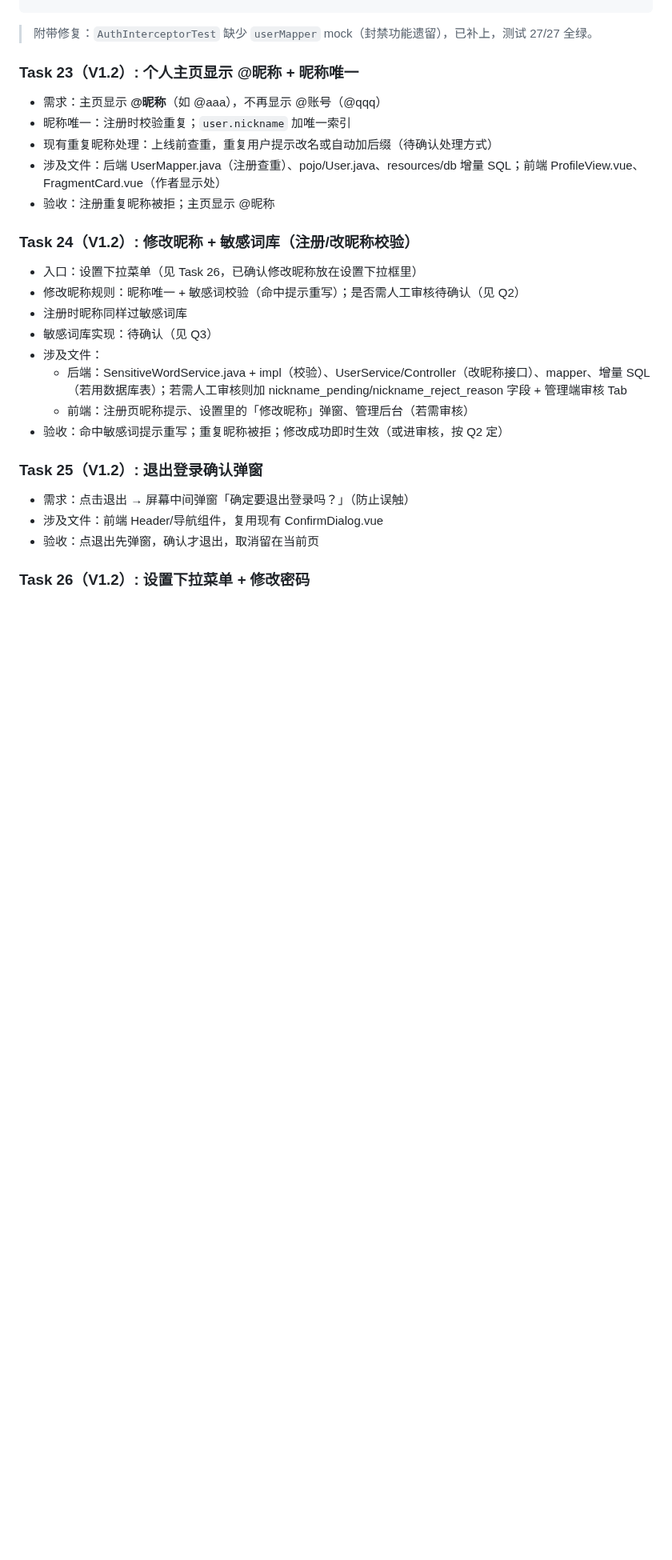
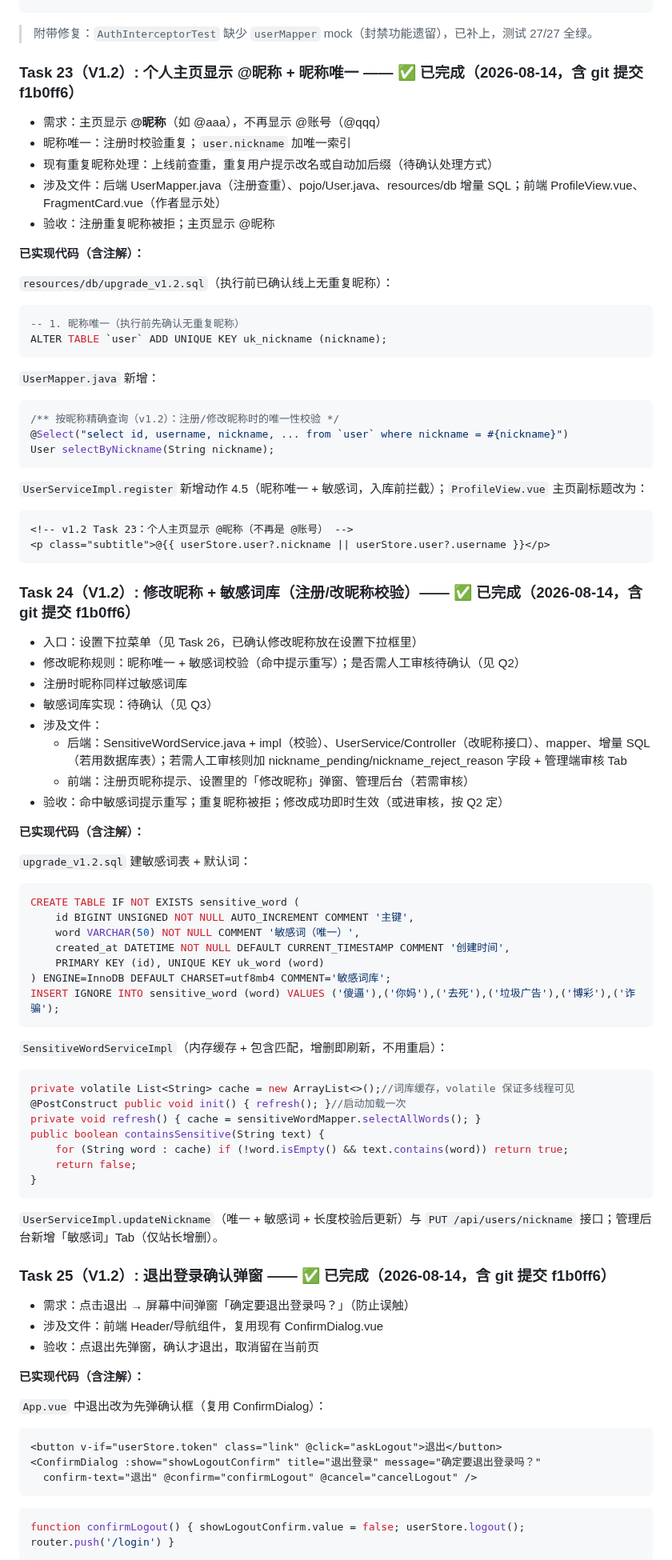
Before and after one commit to J1aen/story-sliver, a Markdown page: 实现计划.md, the part around one of its changes. Shown at 80% size. Drawn GitHub-style; blank space fills up the shorter version.

Commit message:
docs: V1.2五个任务完成，代码与详细注解写入实现计划

````diff
--- a/实现计划.md
+++ b/实现计划.md
@@ -3863,7 +3863,7 @@ if (mode.value === 'register' && !/^[A-Za-z0-9_]{4,20}$/.test(form.value.usernam
 
 > 附带修复：`AuthInterceptorTest` 缺少 `userMapper` mock（封禁功能遗留），已补上，测试 27/27 全绿。
 
-### Task 23（V1.2）: 个人主页显示 @昵称 + 昵称唯一
+### Task 23（V1.2）: 个人主页显示 @昵称 + 昵称唯一 —— ✅ 已完成（2026-08-14，含 git 提交 f1b0ff6）
 
 - 需求：主页显示 **@昵称**（如 @aaa），不再显示 @账号（@qqq）
 - 昵称唯一：注册时校验重复；`user.nickname` 加唯一索引
@@ -3871,7 +3871,31 @@ if (mode.value === 'register' && !/^[A-Za-z0-9_]{4,20}$/.test(form.value.usernam
 - 涉及文件：后端 UserMapper.java（注册查重）、pojo/User.java、resources/db 增量 SQL；前端 ProfileView.vue、FragmentCard.vue（作者显示处）
 - 验收：注册重复昵称被拒；主页显示 @昵称
 
-### Task 24（V1.2）: 修改昵称 + 敏感词库（注册/改昵称校验）
+**已实现代码（含注解）：**
+
+`resources/db/upgrade_v1.2.sql`（执行前已确认线上无重复昵称）：
+
+```sql
+-- 1. 昵称唯一（执行前先确认无重复昵称）
+ALTER TABLE `user` ADD UNIQUE KEY uk_nickname (nickname);
+```
+
+`UserMapper.java` 新增：
+
+```java
+/** 按昵称精确查询（v1.2）：注册/修改昵称时的唯一性校验 */
+@Select("select id, username, nickname, ... from `user` where nickname = #{nickname}")
+User selectByNickname(String nickname);
+```
+
+`UserServiceImpl.register` 新增动作 4.5（昵称唯一 + 敏感词，入库前拦截）；`ProfileView.vue` 主页副标题改为：
+
+```html
+<!-- v1.2 Task 23：个人主页显示 @昵称（不再是 @账号） -->
+<p class="subtitle">@{{ userStore.user?.nickname || userStore.user?.username }}</p>
+```
+
+### Task 24（V1.2）: 修改昵称 + 敏感词库（注册/改昵称校验）—— ✅ 已完成（2026-08-14，含 git 提交 f1b0ff6）
 
 - 入口：设置下拉菜单（见 Task 26，已确认修改昵称放在设置下拉框里）
 - 修改昵称规则：昵称唯一 + 敏感词校验（命中提示重写）；是否需人工审核待确认（见 Q2）
@@ -3882,10 +3906,51 @@ if (mode.value === 'register' && !/^[A-Za-z0-9_]{4,20}$/.test(form.value.usernam
   - 前端：注册页昵称提示、设置里的「修改昵称」弹窗、管理后台（若需审核）
 - 验收：命中敏感词提示重写；重复昵称被拒；修改成功即时生效（或进审核，按 Q2 定）
 
-### Task 25（V1.2）: 退出登录确认弹窗
+**已实现代码（含注解）：**
+
+`upgrade_v1.2.sql` 建敏感词表 + 默认词：
+
+```sql
+CREATE TABLE IF NOT EXISTS sensitive_word (
+    id BIGINT UNSIGNED NOT NULL AUTO_INCREMENT COMMENT '主键',
+    word VARCHAR(50) NOT NULL COMMENT '敏感词（唯一）',
+    created_at DATETIME NOT NULL DEFAULT CURRENT_TIMESTAMP COMMENT '创建时间',
+    PRIMARY KEY (id), UNIQUE KEY uk_word (word)
+) ENGINE=InnoDB DEFAULT CHARSET=utf8mb4 COMMENT='敏感词库';
+INSERT IGNORE INTO sensitive_word (word) VALUES ('傻逼'),('你妈'),('去死'),('垃圾广告'),('博彩'),('诈骗');
+```
+
+`SensitiveWordServiceImpl`（内存缓存 + 包含匹配，增删即刷新，不用重启）：
+
+```java
+private volatile List<String> cache = new ArrayList<>();//词库缓存，volatile 保证多线程可见
+@PostConstruct public void init() { refresh(); }//启动加载一次
+private void refresh() { cache = sensitiveWordMapper.selectAllWords(); }
+public boolean containsSensitive(String text) {
+    for (String word : cache) if (!word.isEmpty() && text.contains(word)) return true;
+    return false;
+}
+```
+
+`UserServiceImpl.updateNickname`（唯一 + 敏感词 + 长度校验后更新）与 `PUT /api/users/nickname` 接口；管理后台新增「敏感词」Tab（仅站长增删）。
+
+### Task 25（V1.2）: 退出登录确认弹窗 —— ✅ 已完成（2026-08-14，含 git 提交 f1b0ff6）
 
 - 需求：点击退出 → 屏幕中间弹窗「确定要退出登录吗？」（防止误触）
 - 涉及文件：前端 Header/导航组件，复用现有 ConfirmDialog.vue
 - 验收：点退出先弹窗，确认才退出，取消留在当前页
 
-### Task 26（V1.2）: 设置下拉菜单 + 修改密码
+**已实现代码（含注解）：**
+
+`App.vue` 中退出改为先弹确认框（复用 ConfirmDialog）：
+
+```html
+<button v-if="userStore.token" class="link" @click="askLogout">退出</button>
+<ConfirmDialog :show="showLogoutConfirm" title="退出登录" message="确定要退出登录吗？"
+  confirm-text="退出" @confirm="confirmLogout" @cancel="cancelLogout" />
+```
+
+```js
+function confirmLogout() { showLogoutConfirm.value = false; userStore.logout(); router.push('/login') }
+```
+
````
Also changed, not shown: other parts of 实现计划.md (+31 -1 lines).
